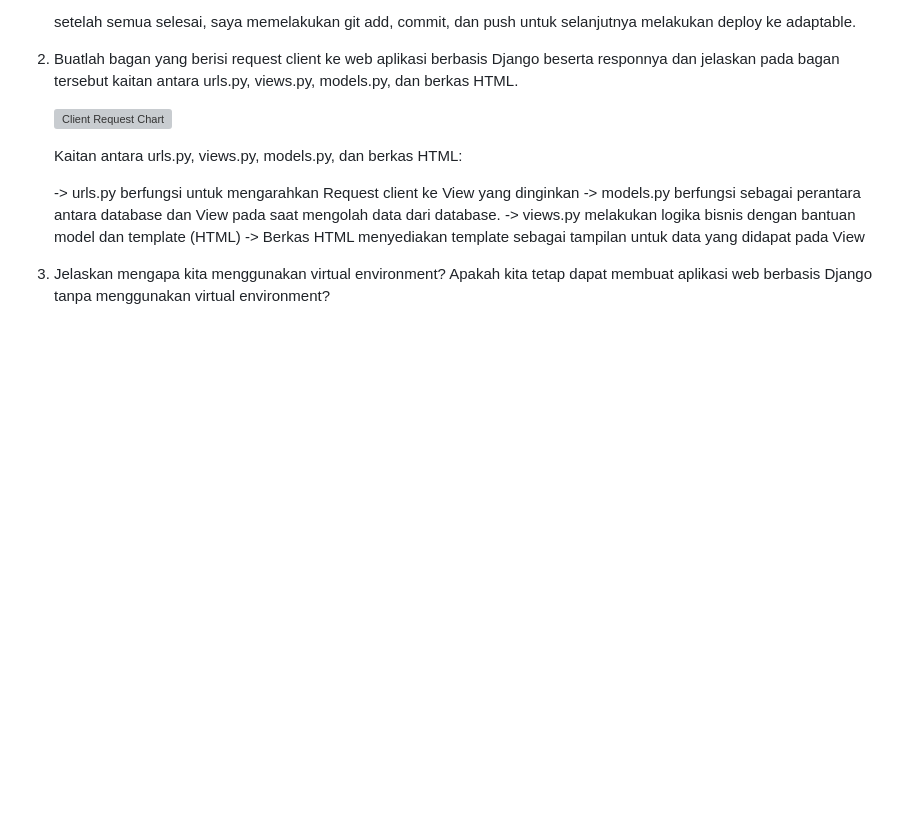
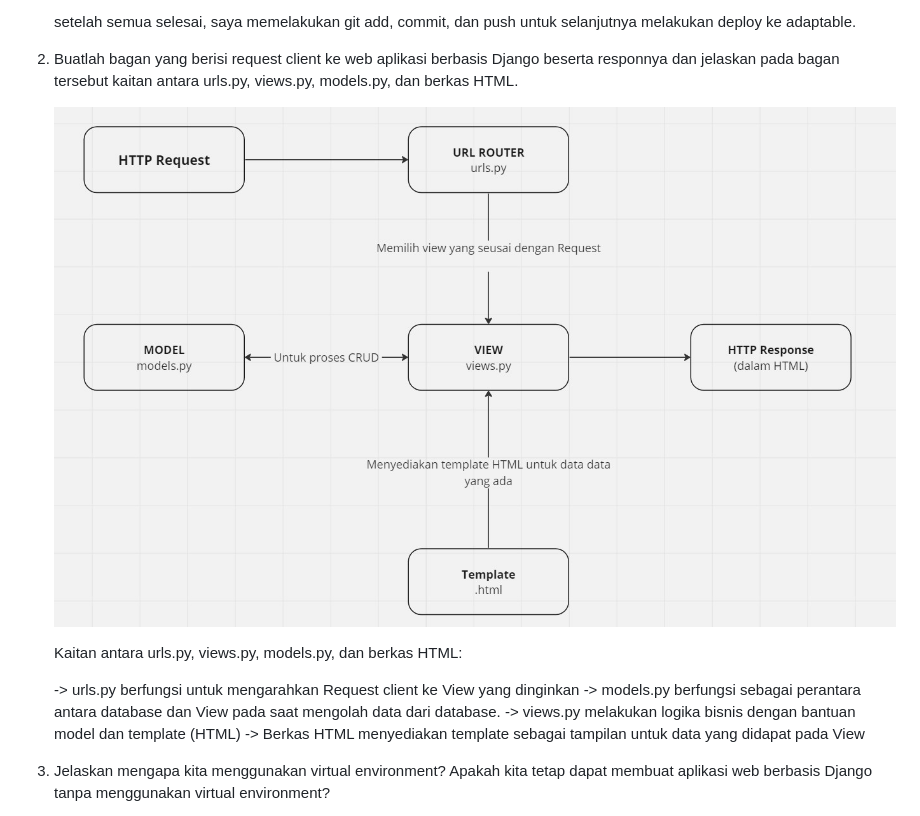
Before and after one commit to Daffa2101/django-inventory, a Markdown page: README.md, the part around the change. Drawn GitHub-style; blank space fills up the shorter version; grey boxes are pictures that could not be loaded.

```diff
--- a/README.md
+++ b/README.md
@@ -28,7 +28,7 @@ Link aplikasi adaptable : google.com
 
 2. Buatlah bagan yang berisi request client ke web aplikasi berbasis Django beserta responnya dan jelaskan pada bagan  tersebut kaitan antara urls.py, views.py, models.py, dan berkas HTML.
 
-    ![Client Request Chart](images\chart.jpg)
+    ![Client Request Chart](https://raw.githubusercontent.com/Daffa2101/django-inventory/main/images/chart.jpg)
 
     Kaitan antara urls.py, views.py, models.py, dan berkas HTML:
 
```
